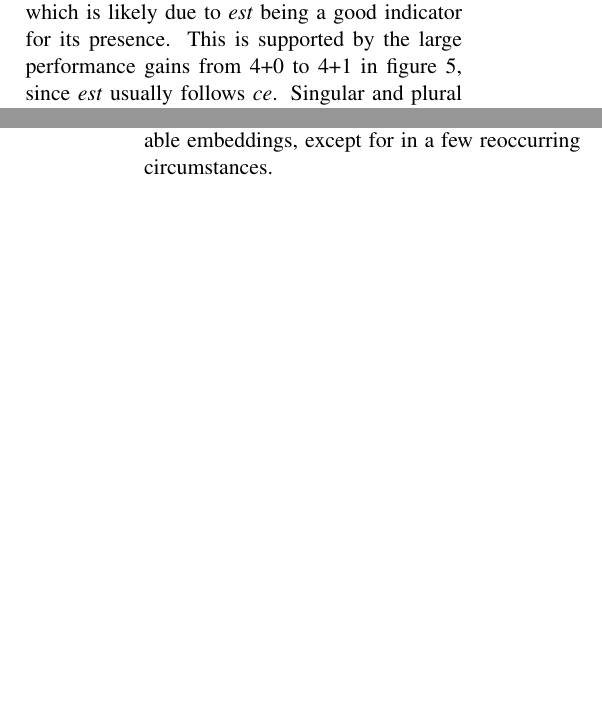
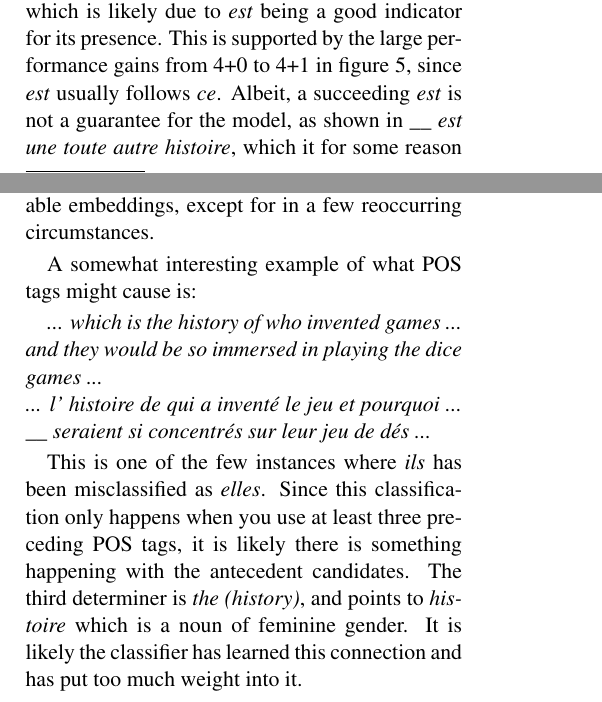
Before and after one commit to jimmycallin/whatelles, a LaTeX paper (report/report.tex): two parts of the columns of pages 3 and 4 of 5 before the commit and two parts of the columns of pages 3 and 4 of 6 after it, joined at a grey line, cut so that both start at the same text, the shorter picture padded with empty space. Compiled offline with pdfLaTeX.

Commit message:
added example in discussion

```diff
--- a/report/report.tex
+++ b/report/report.tex
@@ -272,11 +272,20 @@ Their recall, though, is significantly worse. The overall macro F1 score ends up
 Results indicate that the model performs on par with previously suggested models, while having a simpler architecture.
 Classes highly dependent on local context, such as \emph{ce}, perform especially well, which is likely due to \emph{est} being a good indicator for its presence.
 This is supported by the large performance gains from 4+0 to 4+1 in \cref{figure:winasym}, since \emph{est} usually follows \emph{ce}.
+% il      c'      if you ask for the happiness of the remembering self , it 's a completely different thing .     si vous réfléchissez sur le bonheur du " moi des souvenirs " , REPLACE est une toute autre histoire .
+Albeit, a succeeding \emph{est} is not a guarantee for the model, as shown in \emph{\_\_ est une toute autre histoire}, which it for some reason believe is a good place for \emph{il}.
 Singular and plural classes rarely get mixed up, probably due to its condition upon the English pronoun which marks \emph{it} or \emph{they}, making this prediction clear.
 The classes of feminine gender does not perform as well, especially not recall-wise, although this was to be expected since the only real information from which to infer its antecedent is distance from the pronoun in focus.
 It is apparent that the model has a bias towards making majority class predictions, especially given the low number of wrong predictions on the \emph{elle} and \emph{elles} classes relative to \emph{il} and \emph{ils}.
 The high recall of \emph{ils} is explained by this phenomenon as well.
 An additional hypothesis is that it is simply too little data to realistically create usable embeddings, except for in a few reoccurring circumstances.
+
+A somewhat interesting example of what POS tags might cause is:
+
+\emph{... which is the history of who invented games ... and they would be so immersed in playing the dice games ...} \\
+\emph{... l' histoire de qui a inventé le jeu et pourquoi ... \_\_ seraient si concentrés sur leur jeu de dés ...}
+
+This is one of the few instances where \emph{ils} has been misclassified as \emph{elles}. Since this classification only happens when you use at least three preceding POS tags, it is likely there is something happening with the antecedent candidates. The third determiner is \emph{the (history)}, and points to \emph{histoire} which is a noun of feminine gender. It is likely the classifier has learned this connection and has put too much weight into it.
 
 The extra number of features as well as the increase in embedding dimensionality makes the training and prediction somewhat slower, but since the training still is done in less than an hour, and predicting the test data does not take more than a few seconds, it is still good enough for general usage.
 Furthermore, the implementation is made in such a way that further performance increases are to be expected if you run it on CUDA compatible GPU with minor changes.
```
Also changed, not shown: report/report.pdf, report/report.tex (2 more changed lines), 1 other file.
